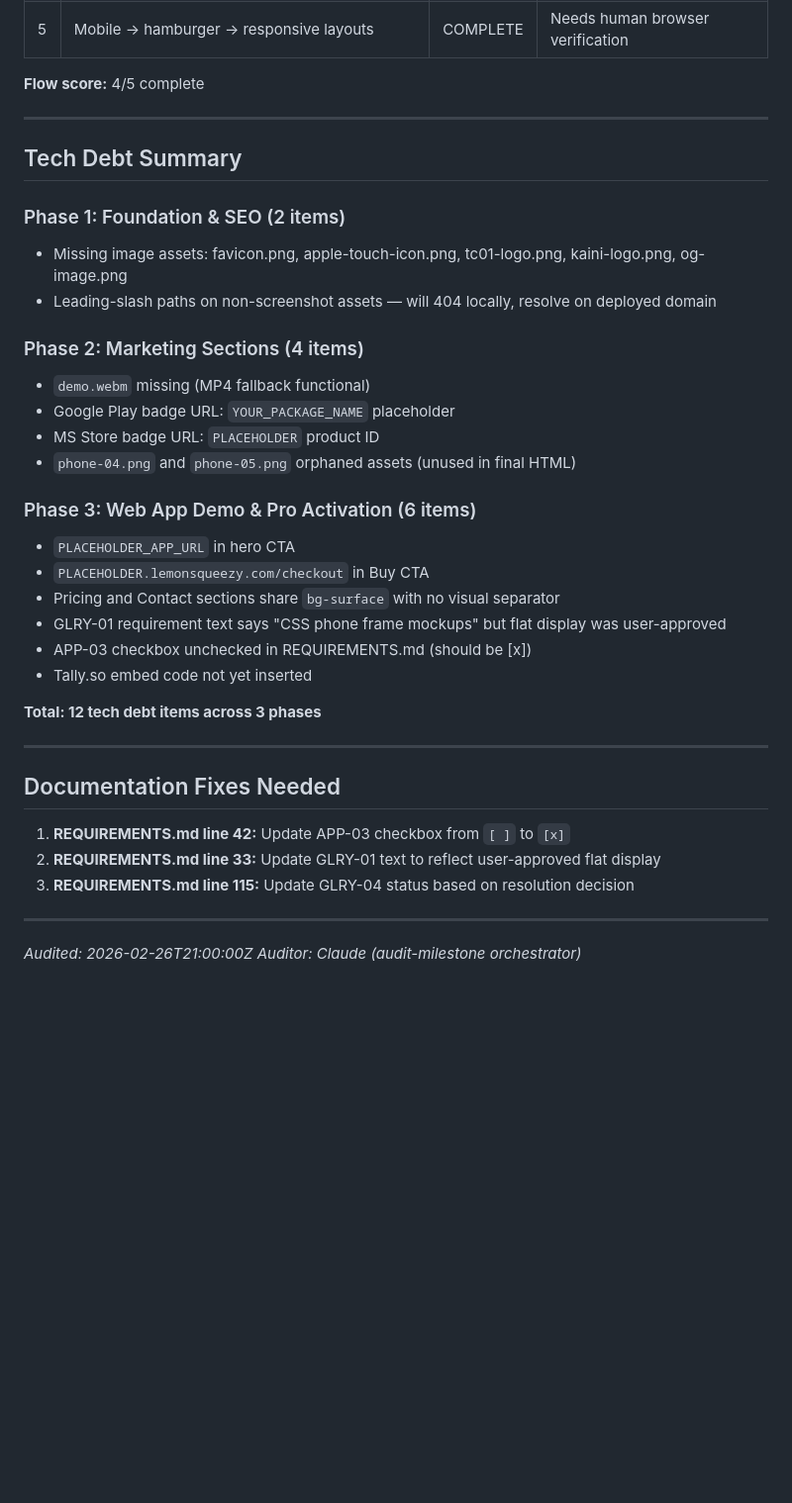
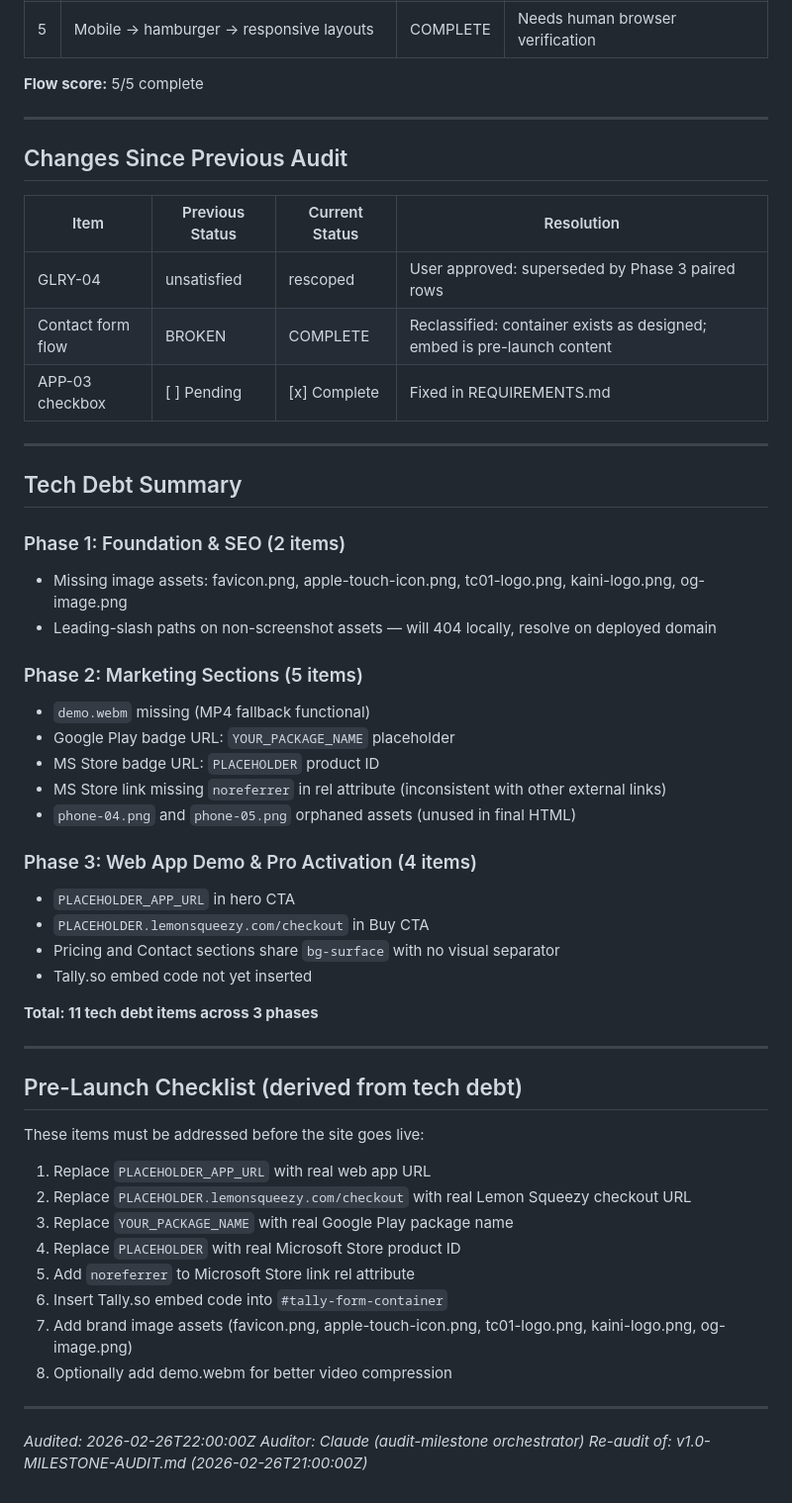
Before and after one commit to canula/Kaini_Web, a Markdown page: .planning/v1.0-MILESTONE-AUDIT.md, the part around one of its changes. Shown at 99% size. Rendered like a GitHub page; blank space fills up the shorter version.

```diff
--- a/.planning/v1.0-MILESTONE-AUDIT.md
+++ b/.planning/v1.0-MILESTONE-AUDIT.md
@@ -183,6 +149,16 @@ None. All in-scope requirements are claimed by at least one plan and verified by
 | 5 | Mobile → hamburger → responsive layouts | COMPLETE | Needs human browser verification |
 
-**Flow score:** 4/5 complete
+**Flow score:** 5/5 complete
+
+---
+
+## Changes Since Previous Audit
+
+| Item | Previous Status | Current Status | Resolution |
+|------|----------------|---------------|------------|
+| GLRY-04 | unsatisfied | rescoped | User approved: superseded by Phase 3 paired rows |
+| Contact form flow | BROKEN | COMPLETE | Reclassified: container exists as designed; embed is pre-launch content |
+| APP-03 checkbox | [ ] Pending | [x] Complete | Fixed in REQUIREMENTS.md |
 
 ---
 
@@ -192,31 +168,38 @@ None. All in-scope requirements are claimed by at least one plan and verified by
 - Missing image assets: favicon.png, apple-touch-icon.png, tc01-logo.png, kaini-logo.png, og-image.png
 - Leading-slash paths on non-screenshot assets — will 404 locally, resolve on deployed domain
 
-### Phase 2: Marketing Sections (4 items)
+### Phase 2: Marketing Sections (5 items)
 - `demo.webm` missing (MP4 fallback functional)
 - Google Play badge URL: `YOUR_PACKAGE_NAME` placeholder
 - MS Store badge URL: `PLACEHOLDER` product ID
+- MS Store link missing `noreferrer` in rel attribute (inconsistent with other external links)
 - `phone-04.png` and `phone-05.png` orphaned assets (unused in final HTML)
 
-### Phase 3: Web App Demo & Pro Activation (6 items)
+### Phase 3: Web App Demo & Pro Activation (4 items)
 - `PLACEHOLDER_APP_URL` in hero CTA
 - `PLACEHOLDER.lemonsqueezy.com/checkout` in Buy CTA
 - Pricing and Contact sections share `bg-surface` with no visual separator
-- GLRY-01 requirement text says "CSS phone frame mockups" but flat display was user-approved
-- APP-03 checkbox unchecked in REQUIREMENTS.md (should be [x])
 - Tally.so embed code not yet inserted
 
-**Total: 12 tech debt items across 3 phases**
+**Total: 11 tech debt items across 3 phases**
 
 ---
 
-## Documentation Fixes Needed
+## Pre-Launch Checklist (derived from tech debt)
 
-1. **REQUIREMENTS.md line 42:** Update APP-03 checkbox from `[ ]` to `[x]`
-2. **REQUIREMENTS.md line 33:** Update GLRY-01 text to reflect user-approved flat display
-3. **REQUIREMENTS.md line 115:** Update GLRY-04 status based on resolution decision
+These items must be addressed before the site goes live:
+
+1. Replace `PLACEHOLDER_APP_URL` with real web app URL
+2. Replace `PLACEHOLDER.lemonsqueezy.com/checkout` with real Lemon Squeezy checkout URL
+3. Replace `YOUR_PACKAGE_NAME` with real Google Play package name
+4. Replace `PLACEHOLDER` with real Microsoft Store product ID
+5. Add `noreferrer` to Microsoft Store link rel attribute
+6. Insert Tally.so embed code into `#tally-form-container`
+7. Add brand image assets (favicon.png, apple-touch-icon.png, tc01-logo.png, kaini-logo.png, og-image.png)
+8. Optionally add demo.webm for better video compression
 
 ---
 
-*Audited: 2026-02-26T21:00:00Z*
+*Audited: 2026-02-26T22:00:00Z*
 *Auditor: Claude (audit-milestone orchestrator)*
+*Re-audit of: v1.0-MILESTONE-AUDIT.md (2026-02-26T21:00:00Z)*
```
Also changed, not shown: other parts of .planning/v1.0-MILESTONE-AUDIT.md (+38 -72 lines).
